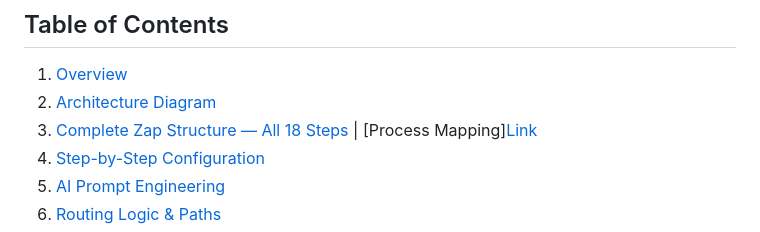
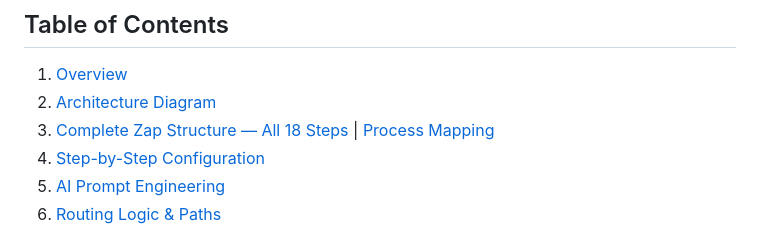
Before and after one commit to Whitek4izeR/Ai_Automation_Presentation, a Markdown page: README.md, the part around the change. GitHub-like rendering.

```diff
--- a/README.md
+++ b/README.md
@@ -46,7 +46,7 @@ the Zap stops silently — no error, no duplicate entry.
 
 1. [Overview](#overview)
 2. [Architecture Diagram](#architecture-diagram)
-3. [Complete Zap Structure — All 18 Steps](#complete-zap-structure) | [Process Mapping][Link](https://excalidraw.com/#json=POU5irsPDNwZSJ-us4gWb,YR7-H-dzG8RkJwNnKI7big)
+3. [Complete Zap Structure — All 18 Steps](#complete-zap-structure) | [Process Mapping](https://excalidraw.com/#json=POU5irsPDNwZSJ-us4gWb,YR7-H-dzG8RkJwNnKI7big)
 4. [Step-by-Step Configuration](#step-by-step-configuration)
 5. [AI Prompt Engineering](#ai-prompt-engineering)
 6. [Routing Logic & Paths](#routing-logic--paths)
```
